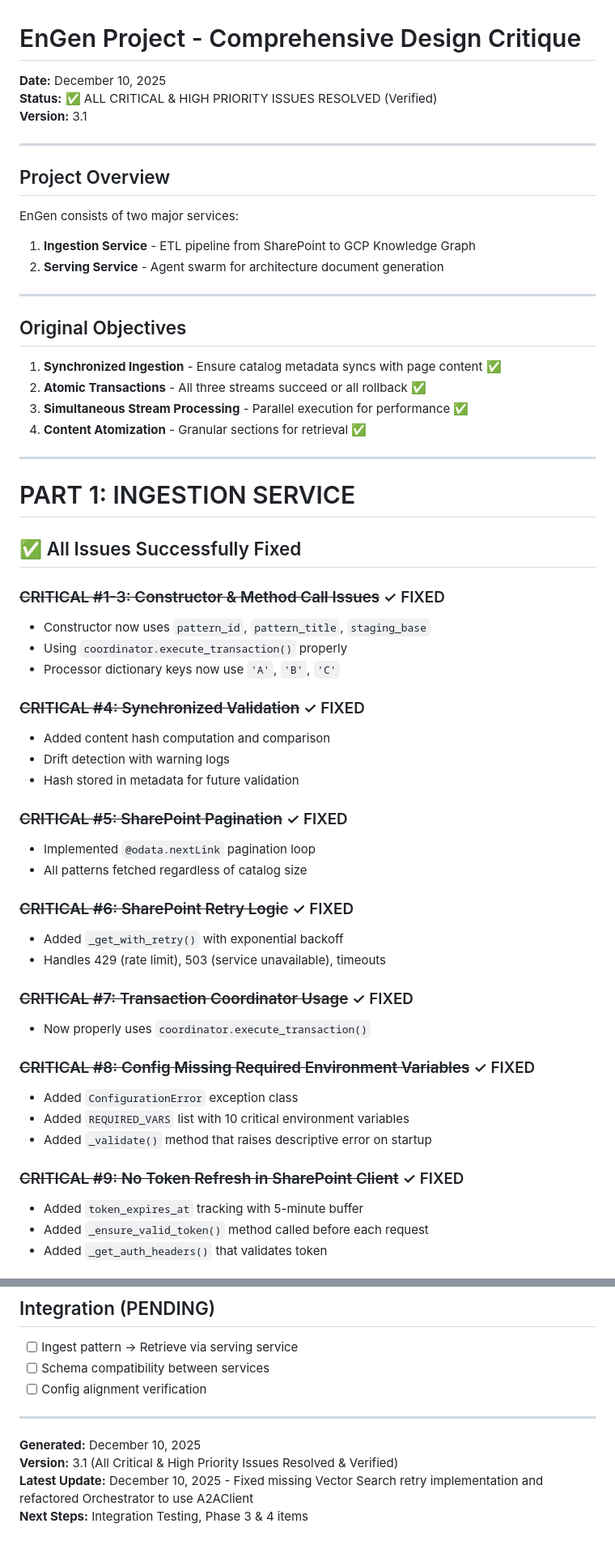
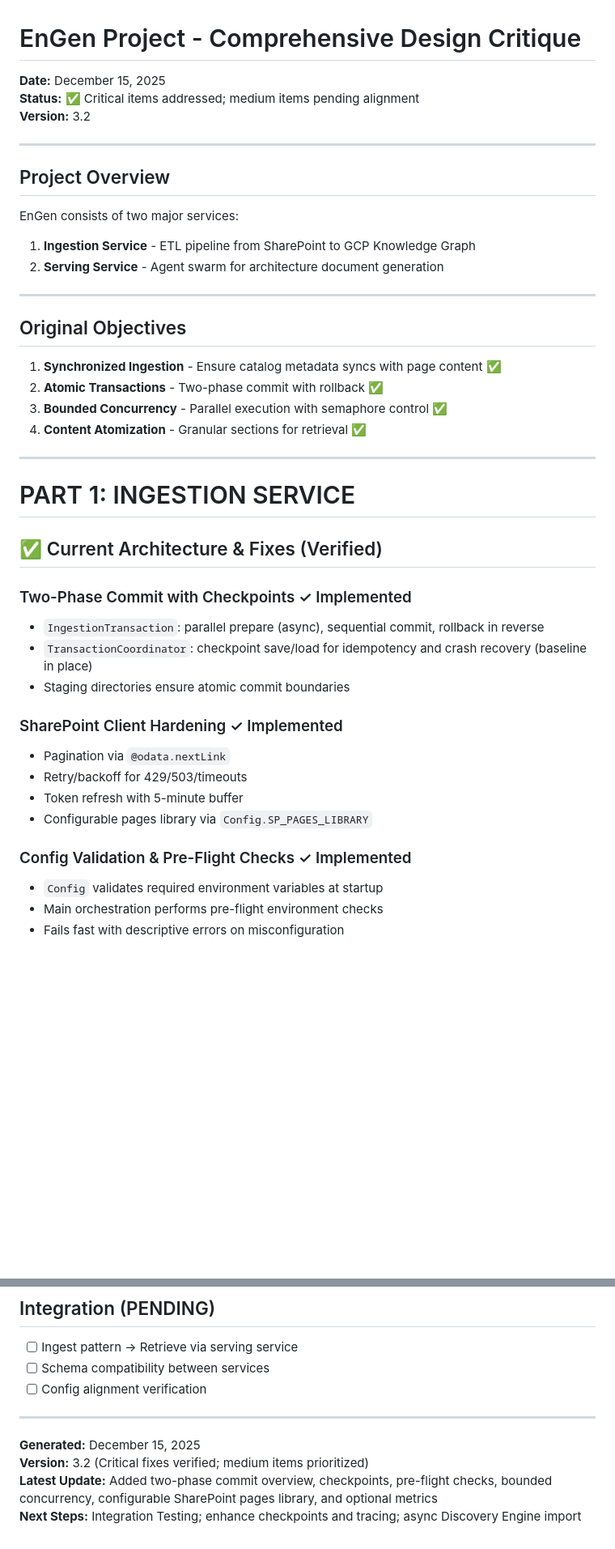
Before and after one commit to rnerurkar/engen, a Markdown page: ingestion-service/DESIGN_CRITIQUE.md, 2 parts joined by grey strips. Shown at 81% size. Rendered like a GitHub page; blank space fills up the shorter version.

```diff
--- a/ingestion-service/DESIGN_CRITIQUE.md
+++ b/ingestion-service/DESIGN_CRITIQUE.md
@@ -1,8 +1,8 @@
 # EnGen Project - Comprehensive Design Critique
 
-**Date:** December 10, 2025
-**Status:** ✅ ALL CRITICAL & HIGH PRIORITY ISSUES RESOLVED (Verified)
-**Version:** 3.1
+**Date:** December 15, 2025
+**Status:** ✅ Critical items addressed; medium items pending alignment
+**Version:** 3.2
 
 ---
 
@@ -17,44 +17,29 @@ EnGen consists of two major services:
 ## Original Objectives
 
 1. **Synchronized Ingestion** - Ensure catalog metadata syncs with page content ✅
-2. **Atomic Transactions** - All three streams succeed or all rollback ✅
-3. **Simultaneous Stream Processing** - Parallel execution for performance ✅
+2. **Atomic Transactions** - Two-phase commit with rollback ✅
+3. **Bounded Concurrency** - Parallel execution with semaphore control ✅
 4. **Content Atomization** - Granular sections for retrieval ✅
 
 ---
 
 # PART 1: INGESTION SERVICE
 
-## ✅ All Issues Successfully Fixed
+## ✅ Current Architecture & Fixes (Verified)
 
-### ~~CRITICAL #1-3: Constructor & Method Call Issues~~ ✓ FIXED
-- Constructor now uses `pattern_id`, `pattern_title`, `staging_base`
-- Using `coordinator.execute_transaction()` properly
-- Processor dictionary keys now use `'A'`, `'B'`, `'C'`
+### Two-Phase Commit with Checkpoints ✓ Implemented
+- `IngestionTransaction`: parallel prepare (async), sequential commit, rollback in reverse
+- `TransactionCoordinator`: checkpoint save/load for idempotency and crash recovery (baseline in place)
+- Staging directories ensure atomic commit boundaries
 
-### ~~CRITICAL #4: Synchronized Validation~~ ✓ FIXED
-- Added content hash computation and comparison
-- Drift detection with warning logs
-- Hash stored in metadata for future validation
+### SharePoint Client Hardening ✓ Implemented
+- Pagination via `@odata.nextLink`
+- Retry/backoff for 429/503/timeouts
+- Token refresh with 5-minute buffer
+- Configurable pages library via `Config.SP_PAGES_LIBRARY`
 
-### ~~CRITICAL #5: SharePoint Pagination~~ ✓ FIXED
-- Implemented `@odata.nextLink` pagination loop
-- All patterns fetched regardless of catalog size
+### Config Validation & Pre-Flight Checks ✓ Implemented
+- `Config` validates required environment variables at startup
+- Main orchestration performs pre-flight environment checks
+- Fails fast with descriptive errors on misconfiguration
 
-### ~~CRITICAL #6: SharePoint Retry Logic~~ ✓ FIXED
-- Added `_get_with_retry()` with exponential backoff
-- Handles 429 (rate limit), 503 (service unavailable), timeouts
-
-### ~~CRITICAL #7: Transaction Coordinator Usage~~ ✓ FIXED
-- Now properly uses `coordinator.execute_transaction()`
-
-### ~~CRITICAL #8: Config Missing Required Environment Variables~~ ✓ FIXED
-- Added `ConfigurationError` exception class
-- Added `REQUIRED_VARS` list with 10 critical environment variables
-- Added `_validate()` method that raises descriptive error on startup
-
-### ~~CRITICAL #9: No Token Refresh in SharePoint Client~~ ✓ FIXED
-- Added `token_expires_at` tracking with 5-minute buffer
-- Added `_ensure_valid_token()` method called before each request
-- Added `_get_auth_headers()` that validates token
-
@@ -325,7 +283,7 @@ Each service has own config pattern - should use shared secret manager
 
 ---
 
-**Generated:** December 10, 2025
-**Version:** 3.1 (All Critical & High Priority Issues Resolved & Verified)
-**Latest Update:** December 10, 2025 - Fixed missing Vector Search retry implementation and refactored Orchestrator to use A2AClient
-**Next Steps:** Integration Testing, Phase 3 & 4 items
+**Generated:** December 15, 2025
+**Version:** 3.2 (Critical fixes verified; medium items prioritized)
+**Latest Update:** Added two-phase commit overview, checkpoints, pre-flight checks, bounded concurrency, configurable SharePoint pages library, and optional metrics
+**Next Steps:** Integration Testing; enhance checkpoints and tracing; async Discovery Engine import
```
Also changed, not shown: other parts of ingestion-service/DESIGN_CRITIQUE.md (+26 -53 lines).
